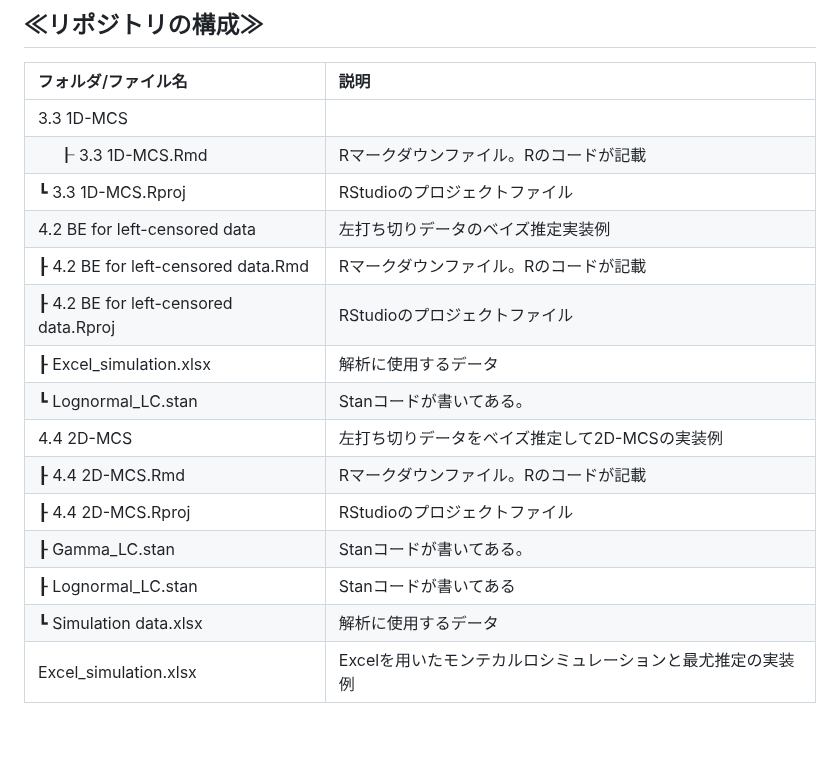
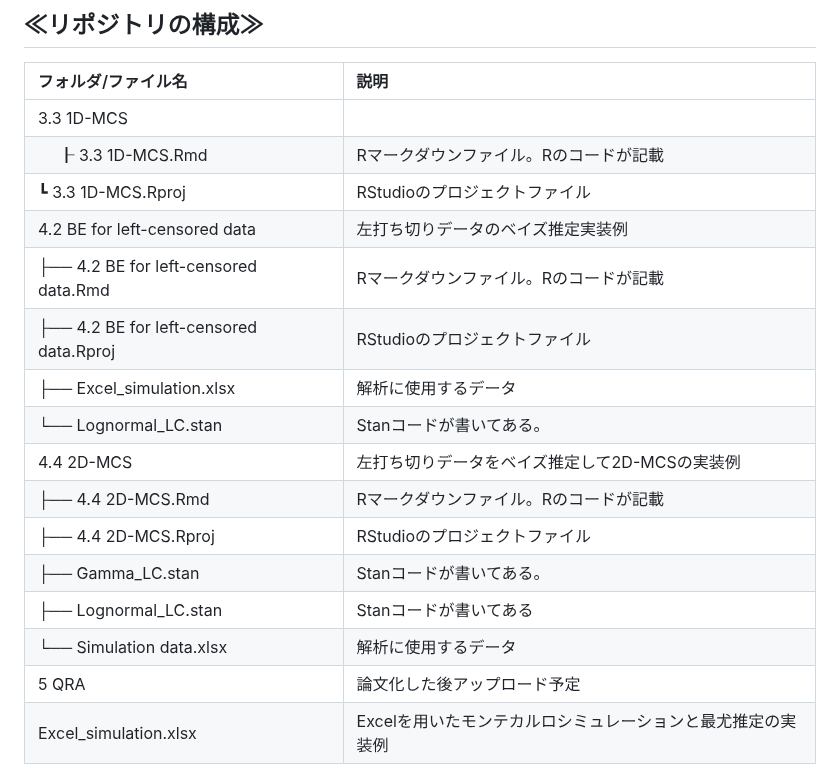
Before and after one commit to Yoshinari-Suzuki/ShokuhinEiseiKenkyu, a Markdown page: README.md, the part around the change. Rendered like a GitHub page; blank space fills up the shorter version.

```diff
--- a/README.md
+++ b/README.md
@@ -34,16 +34,17 @@
 | <span>　</span> ┠ 3.3 1D-MCS.Rmd   | Rマークダウンファイル。Rのコードが記載 |
 | <div>  </div> ┗ 3.3 1D-MCS.Rproj | RStudioのプロジェクトファイル |
 | 4.2 BE for left-censored data | 左打ち切りデータのベイズ推定実装例 |
-|  ┠ 4.2 BE for left-censored data.Rmd | Rマークダウンファイル。Rのコードが記載 |
-|  ┠ 4.2 BE for left-censored data.Rproj | RStudioのプロジェクトファイル |
-|  ┠ Excel_simulation.xlsx | 解析に使用するデータ |
-|  ┗ Lognormal_LC.stan | Stanコードが書いてある。|
+|  ├── 4.2 BE for left-censored data.Rmd | Rマークダウンファイル。Rのコードが記載 |
+|  ├── 4.2 BE for left-censored data.Rproj | RStudioのプロジェクトファイル |
+|  ├── Excel_simulation.xlsx | 解析に使用するデータ |
+|  └── Lognormal_LC.stan | Stanコードが書いてある。|
 | 4.4 2D-MCS | 左打ち切りデータをベイズ推定して2D-MCSの実装例 |
-|  ┠ 4.4 2D-MCS.Rmd | Rマークダウンファイル。Rのコードが記載 |
-|  ┠ 4.4 2D-MCS.Rproj | RStudioのプロジェクトファイル |
-|  ┠ Gamma_LC.stan | Stanコードが書いてある。|
-|  ┠ Lognormal_LC.stan | Stanコードが書いてある|
-|  ┗ Simulation data.xlsx | 解析に使用するデータ|
+|  ├── 4.4 2D-MCS.Rmd | Rマークダウンファイル。Rのコードが記載 |
+|  ├── 4.4 2D-MCS.Rproj | RStudioのプロジェクトファイル |
+|  ├── Gamma_LC.stan | Stanコードが書いてある。|
+|  ├── Lognormal_LC.stan | Stanコードが書いてある|
+|  └── Simulation data.xlsx | 解析に使用するデータ|
+| 5 QRA | 論文化した後アップロード予定 |
 | Excel_simulation.xlsx | Excelを用いたモンテカルロシミュレーションと最尤推定の実装例 |
 
 
```
